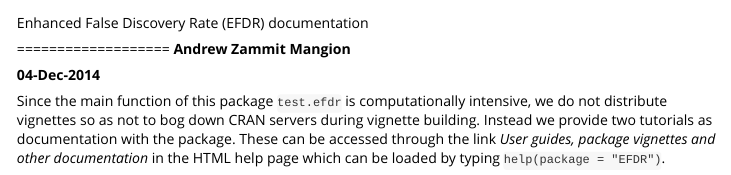
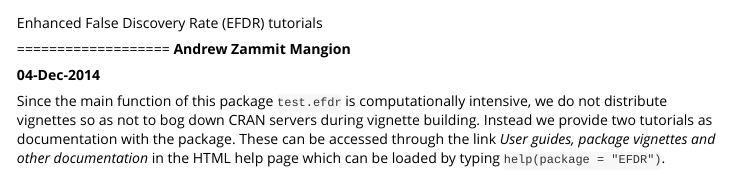
Before and after one commit to andrewzm/EFDR, an R Markdown document (vignettes/EFDR_documents.Rmd): the page in a window 1100 px wide, from its top. Rendered offline with R 4.5, knitr and Pandoc, with nearby package versions.

```diff
--- a/vignettes/EFDR_documents.Rmd
+++ b/vignettes/EFDR_documents.Rmd
@@ -1,12 +1,12 @@
 ---
 output: html_vignette
 vignette: >
-  %\VignetteIndexEntry{Enhanced False Detection Rate online documents}
+  %\VignetteIndexEntry{Enhanced False Discovery Rate (EFDR) tutorials}
   %\VignetteEngine{knitr::rmarkdown}
   \usepackage[utf8]{inputenc}
 ---
 
-Enhanced False Discovery Rate (EFDR) documentation
+Enhanced False Discovery Rate (EFDR) tutorials
 
 ===================
   **Andrew Zammit Mangion**
```
Also changed, not shown: R/EFDR.R (+2 -2 lines), cran-comments.md (+1 -1 lines), README.md, 1 other file.
